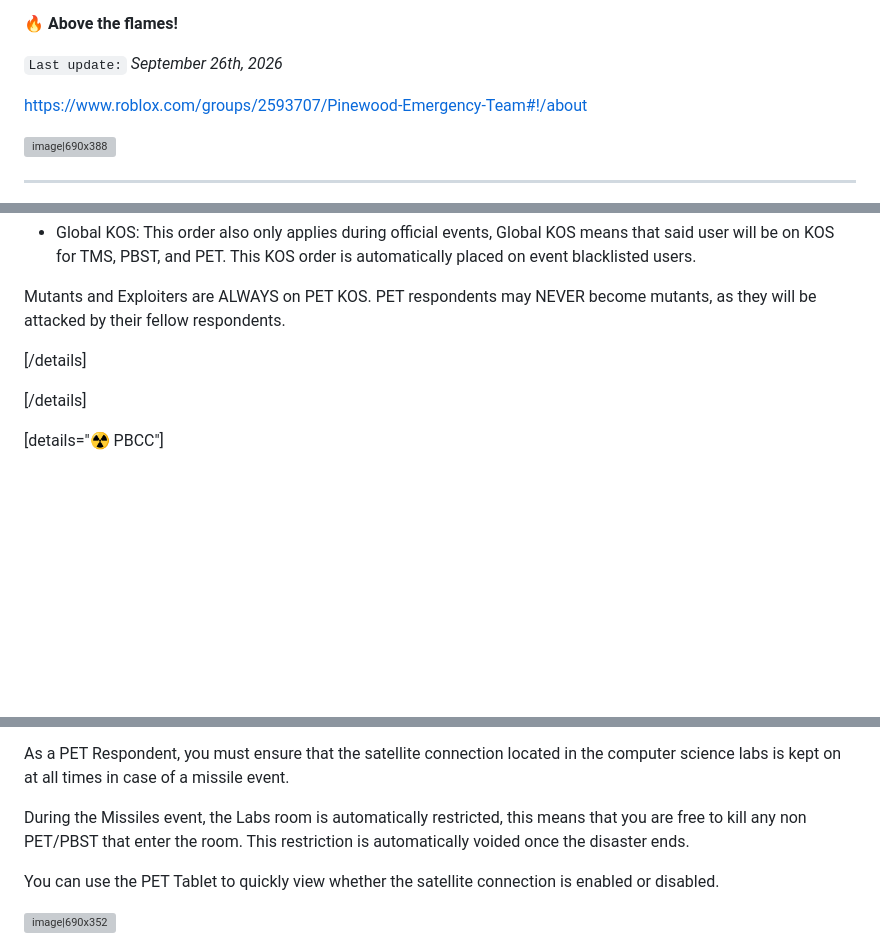
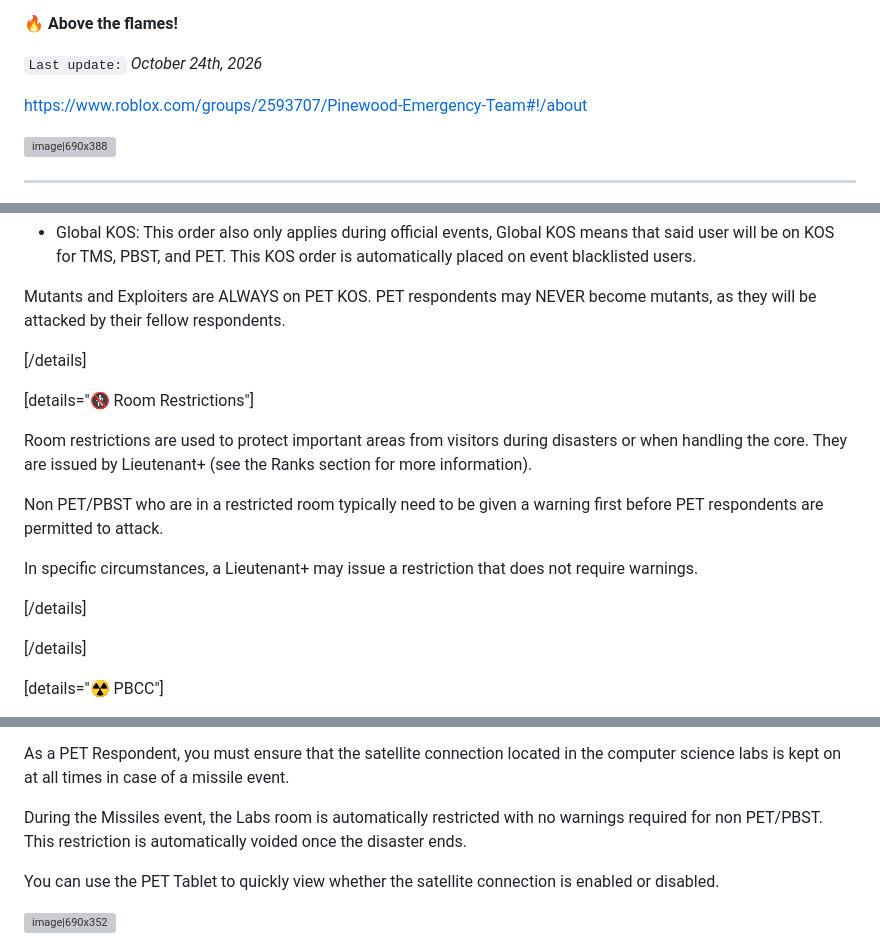
Before and after one commit to femou1/pb-handbooks, a Markdown page: pet_handbook.md, 3 parts joined by grey strips. Drawn GitHub-style; blank space fills up the shorter version; grey boxes are pictures that could not be loaded.

Commit message:
Handbook update for PET
Source timestamps: PET: 2026-10-24 22:02:34 UTC

```diff
--- a/pet_handbook.md
+++ b/pet_handbook.md
@@ -14,7 +14,7 @@ Welcome to PET, an elite group of the best respondents working together to tend
 
 🔥 **Above the flames!**
 
-`Last update:` _September 26th, 2026_
+`Last update:` _October 24th, 2026_
 
 https://www.roblox.com/groups/2593707/Pinewood-Emergency-Team#!/about
 
@@ -156,6 +156,17 @@ PET respondents may NEVER become mutants, as they will be attacked by their fell
 
 [/details]
 
+[details="🚷 Room Restrictions"]
+
+Room restrictions are used to protect important areas from visitors during disasters or when handling the core.
+They are issued by Lieutenant+ (see the Ranks section for more information).
+
+Non PET/PBST who are in a restricted room typically need to be given a warning first before PET respondents are permitted to attack.
+
+In specific circumstances, a Lieutenant+ may issue a restriction that does not require warnings.
+
+[/details]
+
 [/details]
 
 [details="☢️ PBCC"]
@@ -256,7 +267,7 @@ You should never spread or start fires whilst being on-duty for PET. As a PET re
 
 As a PET Respondent, you must ensure that the satellite connection located in the computer science labs is kept on at all times in case of a missile event.
 
-During the Missiles event, the Labs room is automatically restricted, this means that you are free to kill any non PET/PBST that enter the room. This restriction is automatically voided once the disaster ends.
+During the Missiles event, the Labs room is automatically restricted with no warnings required for non PET/PBST. This restriction is automatically voided once the disaster ends.
 
 You can use the PET Tablet to quickly view whether the satellite connection is enabled or disabled.
 
```
Also changed, not shown: other parts of pet_handbook.md (+1 -1 lines).
